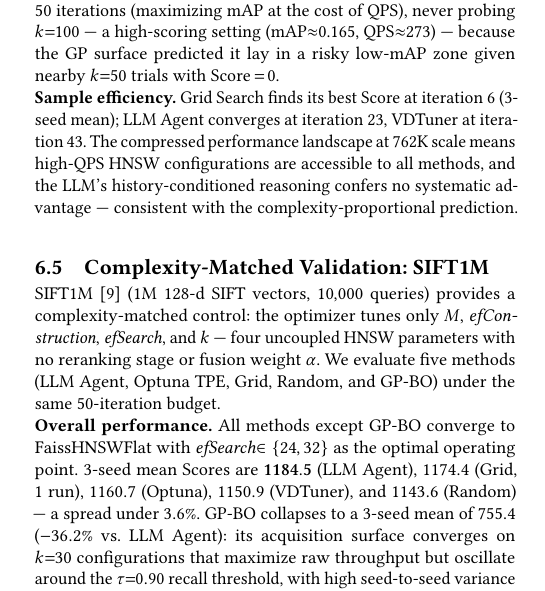
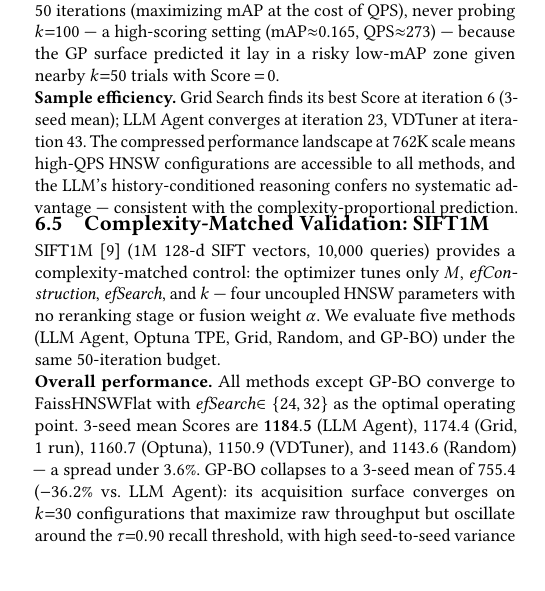
Before and after one commit to shahrzadesmat/Agentic_VDMS, a LaTeX paper (main.tex): part of one column of page 11 of 13, cut so that both start at the same text, the shorter picture padded with empty space. Compiled offline with pdfLaTeX.

Commit message:
Layout: decrease gap before section 6.5 (-5pt -> -7pt)

```diff
--- a/main.tex
+++ b/main.tex
@@ -1427,7 +1427,7 @@ are accessible to all methods, and the LLM's history-conditioned reasoning confe
 systematic advantage --- consistent with the complexity-proportional prediction.\looseness=-1
 
 % ══════════════════════════════════════════════════════════════════════════════
-\vspace{-5pt}
+\vspace{-7pt}
 \subsection{Complexity-Matched Validation: SIFT1M}
 \label{sec:sift1m}
 % ══════════════════════════════════════════════════════════════════════════════
```
